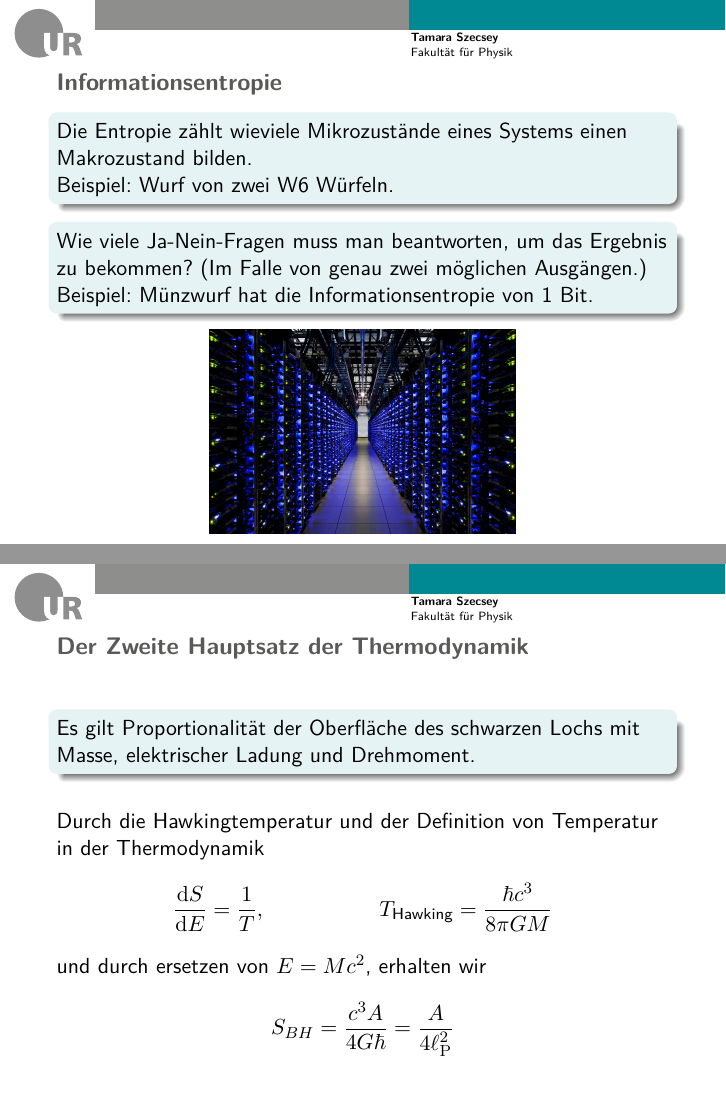
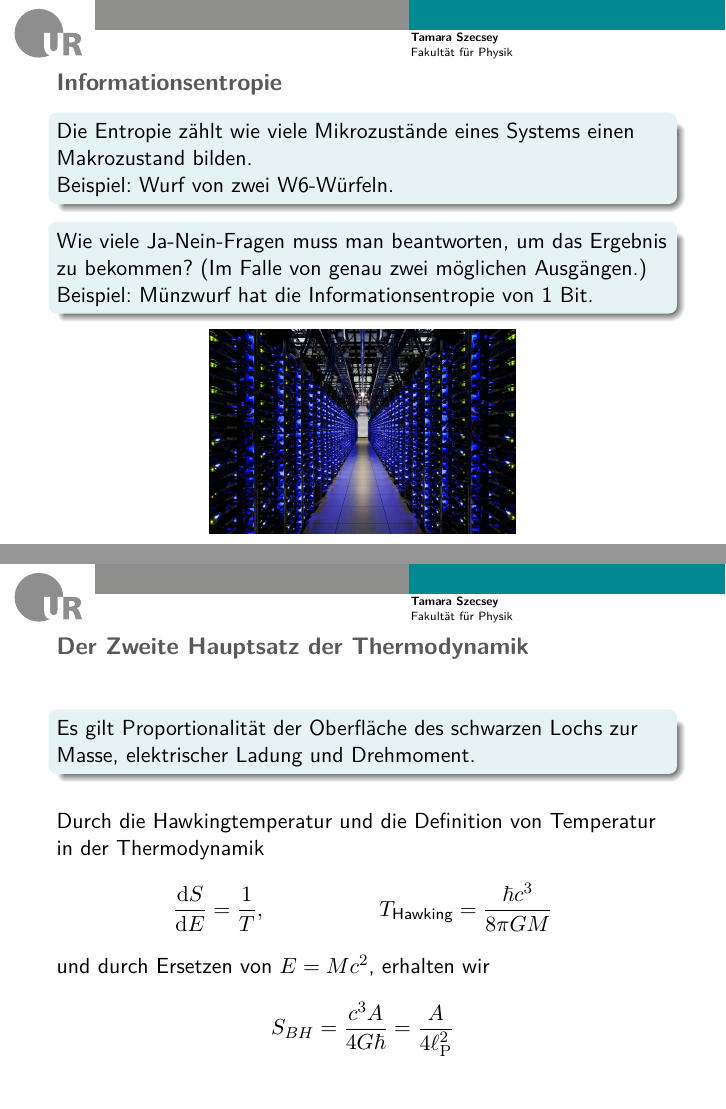
Before and after one commit to Mara01010011/Raumzeit, LaTeX slides (Vortrag.tex): pages 4 and 13 of 20, joined at a grey line. Compiled offline with pdfLaTeX.

Commit message:
Endgültige Fassung

```diff
--- a/Vortrag.tex
+++ b/Vortrag.tex
@@ -35,5 +35,5 @@
 	\section{Was ist Informationsentropie?}
 	\begin{frame}{Informationsentropie}
 		\begin{block}{}
-			Die Entropie zählt wieviele Mikrozustände eines Systems einen Makrozustand bilden.
+			Die Entropie zählt wie viele Mikrozustände eines Systems einen Makrozustand bilden.
 
@@ -121,17 +121,17 @@
 
 	\begin{frame}{Der Zweite Hauptsatz der Thermodynamik}
 		\begin{block}{}
-		Es gilt Proportionalität der Oberfläche des schwarzen Lochs mit Masse, elektrischer Ladung und Drehmoment.
+		Es gilt Proportionalität der Oberfläche des schwarzen Lochs zur Masse, elektrischer Ladung und Drehmoment.
 		\end{block}
 		\vfill
 		\begin{columns}
 			\begin{column}{\textwidth}<2->
-			Durch die Hawkingtemperatur und der Definition von Temperatur in der Thermodynamik
+			Durch die Hawkingtemperatur und die Definition von Temperatur in der Thermodynamik
 			\begin{align*}
 				\frac{\diff S}{\diff E} &= \frac{1}{T},&
 				T_{\text{Hawking}} &= \frac{\hbar c^3}{8 \pi G M}
 			\end{align*}
-			und durch ersetzen von $E = Mc^2$, erhalten wir
+			und durch Ersetzen von $E = Mc^2$, erhalten wir
 			\end{column}
 		\end{columns}
 		\begin{columns}
```
Also changed, not shown: main.tex (+1 -1 lines), mybib.bib (+1 -1 lines), Vortrag.pdf, main.bbl, main.pdf, Vortrag.tex (4 more changed lines), 4 other files.
